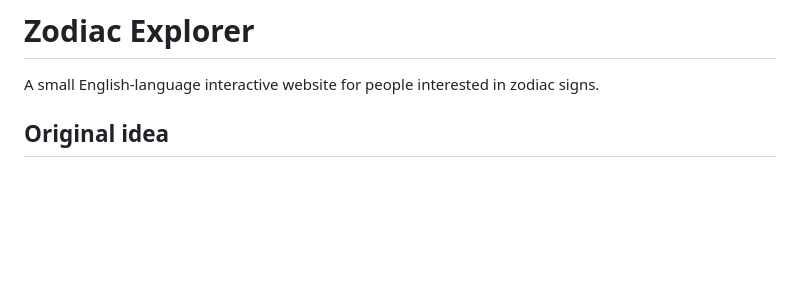
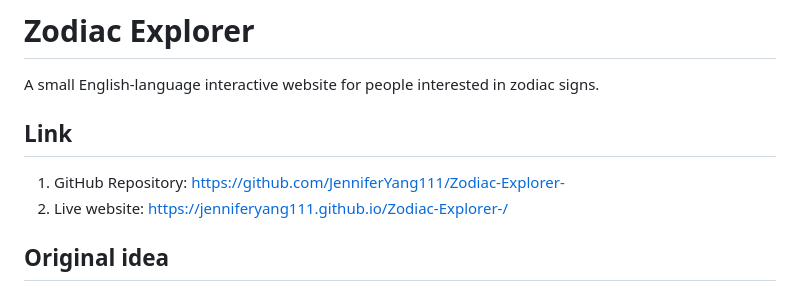
Before and after one commit to JenniferYang111/Zodiac-Explorer-, a Markdown page: README.md, the part around the change. Drawn GitHub-style; blank space fills up the shorter version.

Commit message:
Add repository and live website links to README

```diff
--- a/README.md
+++ b/README.md
@@ -1,6 +1,11 @@
 # Zodiac Explorer
 
 A small English-language interactive website for people interested in zodiac signs.
+
+## Link
+
+1. GitHub Repository: [https://github.com/JenniferYang111/Zodiac-Explorer-](https://github.com/JenniferYang111/Zodiac-Explorer-)
+2. Live website: [https://jenniferyang111.github.io/Zodiac-Explorer-/](https://jenniferyang111.github.io/Zodiac-Explorer-/)
 
 ## Original idea
 
```
